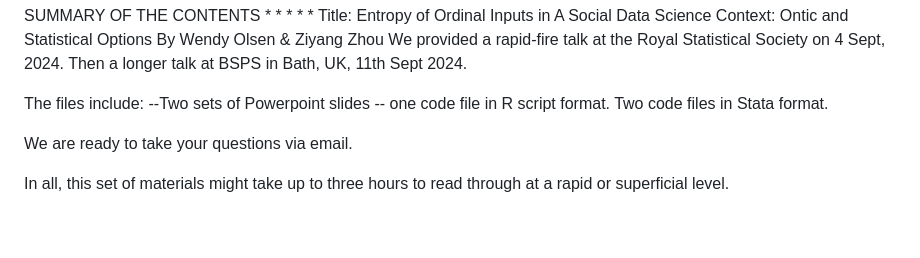
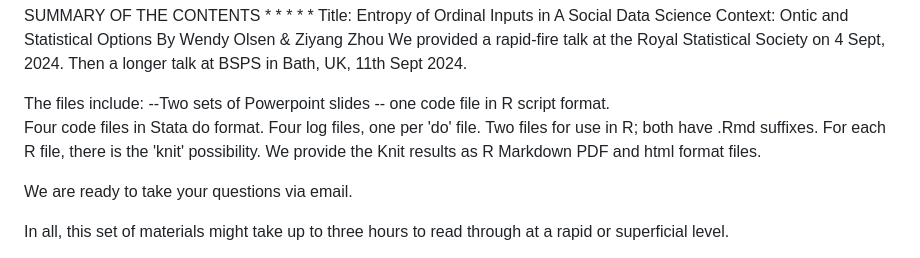
Before and after one commit to WendyOlsen/entropyOrdinalData2024, a Markdown page: README.md, the part around the change. Drawn GitHub-style; blank space fills up the shorter version.

```diff
--- a/README.md
+++ b/README.md
@@ -16,7 +16,11 @@ First click the green CODE button. Now choose the 'Download ZIP' button. You  'e
 SUMMARY OF THE CONTENTS * * * * * Title: Entropy of Ordinal Inputs in A Social Data Science Context: Ontic and Statistical Options By Wendy Olsen & Ziyang Zhou
 We provided a rapid-fire talk at the Royal Statistical Society on 4 Sept, 2024. Then a longer talk at BSPS in Bath, UK, 11th Sept 2024.
 
-The files include: --Two sets of Powerpoint slides -- one code file in R script format.  Two code files in Stata format.
+The files include: --Two sets of Powerpoint slides -- one code file in R script format.
+Four code files in Stata do format.
+Four log files, one per 'do' file.
+Two files for use in R;  both have .Rmd suffixes.
+For each R file, there is the 'knit' possibility. We provide the Knit results as R Markdown PDF and html format files.
 
 We are ready to take your questions via email.
 
```
